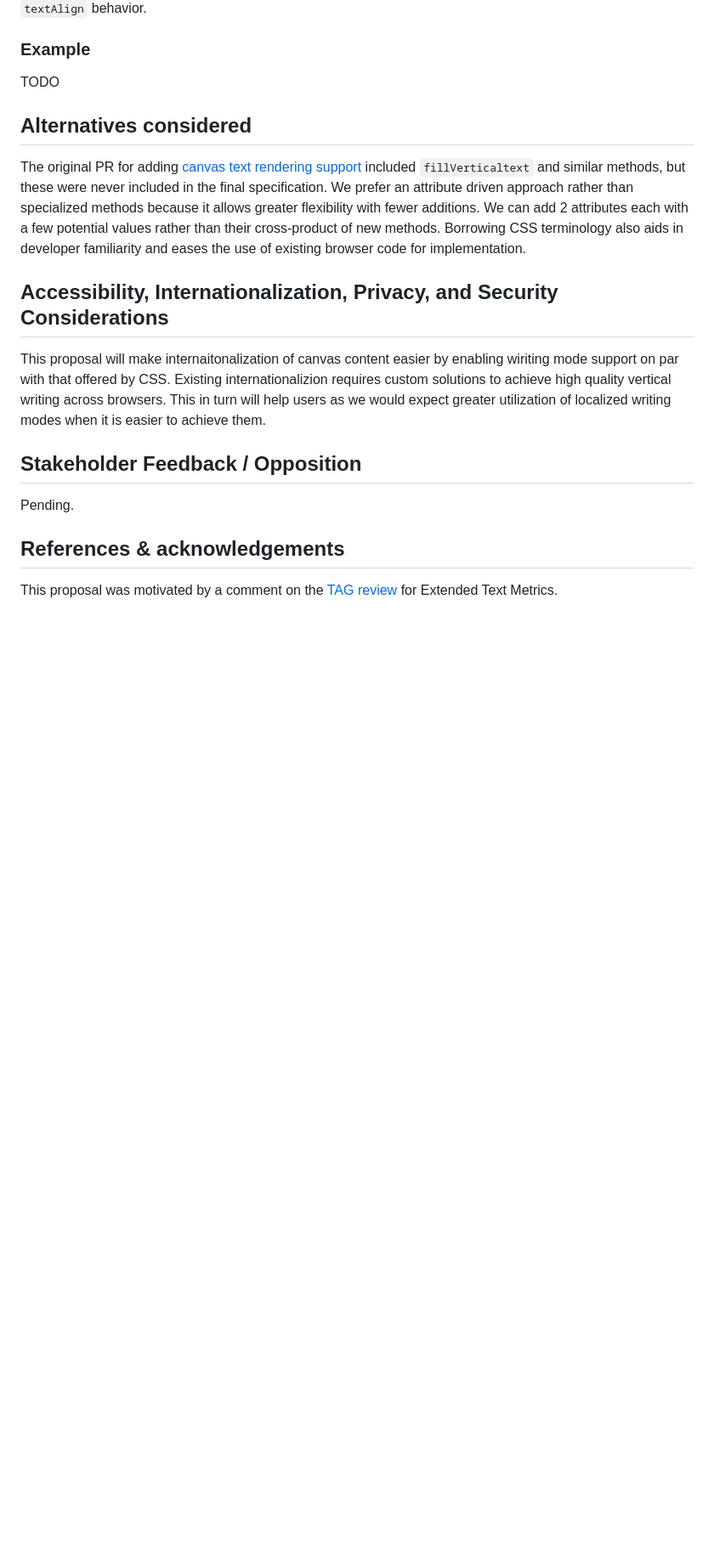
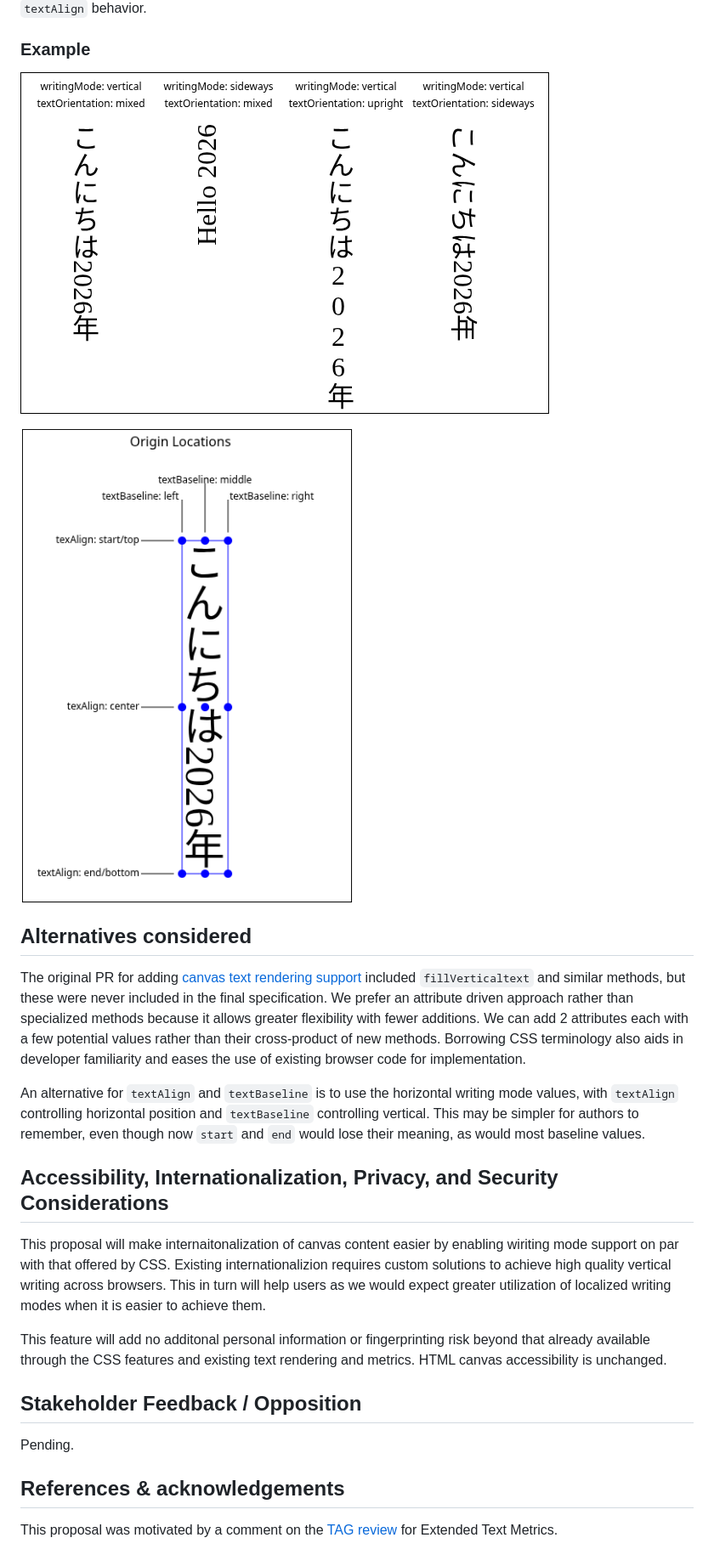
Before and after one commit to Igalia/explainers, a Markdown page: canvas-writing-mode/README.md, the part around the change. Shown: that part at 85% size. Rendered like a GitHub page; pictures changed too: canvas-writing-mode/align-baseline.png (added), canvas-writing-mode/attribute-output.png (added); blank space fills up the shorter version.

Commit message:
Add examples for Canvas Writing Mode (#61)
* Add extra security/privacy.
* Add images
* Fix image name
* Spelling

---------

Co-authored-by: Stephen Chenney <schenney@igalia.com>

```diff
--- a/canvas-writing-mode/README.md
+++ b/canvas-writing-mode/README.md
@@ -64,7 +64,9 @@ so their baselines are vertical offsets. We will allow only `left`, `right` and
 
 ### Example
 
-TODO
+![The effect of the proposed attributes on text rendering.](./attribute-output.png)
+
+![The effect of the proposed attributes on placement.](./align-baseline.png)
 
 ## Alternatives considered
 
@@ -75,6 +77,8 @@ specialized methods because it allows greater flexibility with fewer additions.
 We can add 2 attributes each with a few potential values rather than their cross-product of new methods. Borrowing CSS terminology also aids in developer
 familiarity and eases the use of existing browser code for implementation.
 
+An alternative for `textAlign` and `textBaseline` is to use the horizontal writing mode values, with `textAlign` controlling horizontal position and `textBaseline` controlling vertical. This may be simpler for authors to remember, even though now `start` and `end` would lose their meaning, as would most baseline values.
+
 ## Accessibility, Internationalization, Privacy, and Security Considerations
 
 This proposal will make internaitonalization of canvas content easier by enabling
@@ -82,6 +86,10 @@ wiriting mode support on par with that offered by CSS. Existing internationalizi
 requires custom solutions to achieve high quality vertical writing across browsers.
 This in turn will help users as we would expect greater utilization of localized
 writing modes when it is easier to achieve them.
+
+This feature will add no additonal personal information or fingerprinting risk beyond
+that already available through the CSS features and existing text rendering and metrics.
+HTML canvas accessibility is unchanged.
 
 ## Stakeholder Feedback / Opposition
 
```
